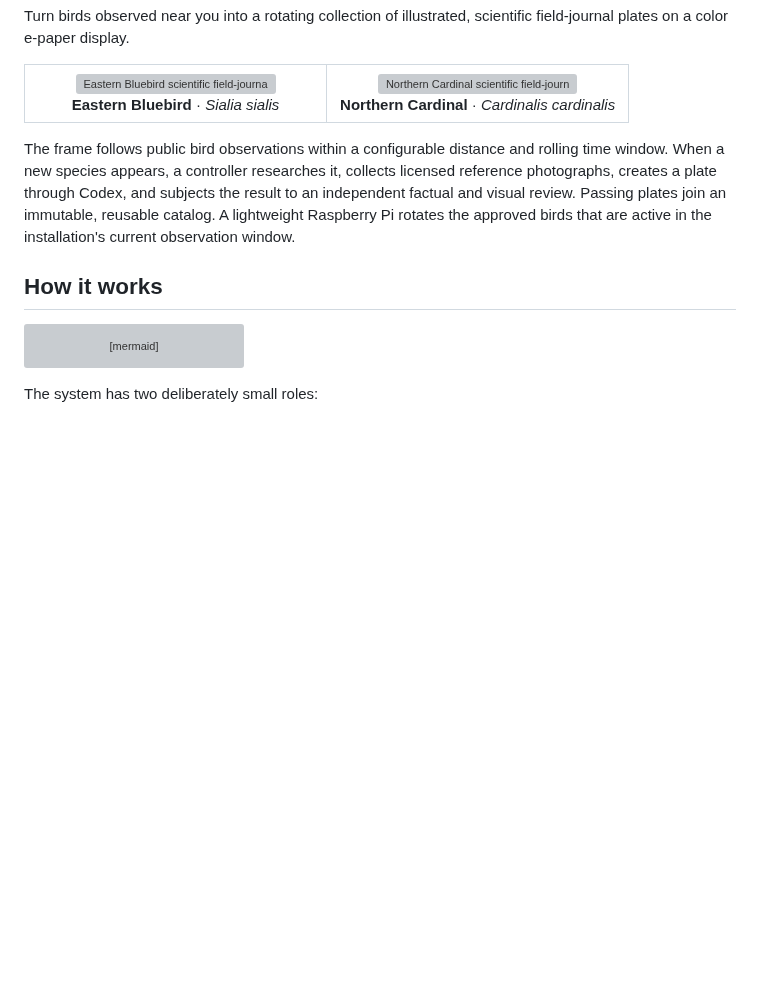
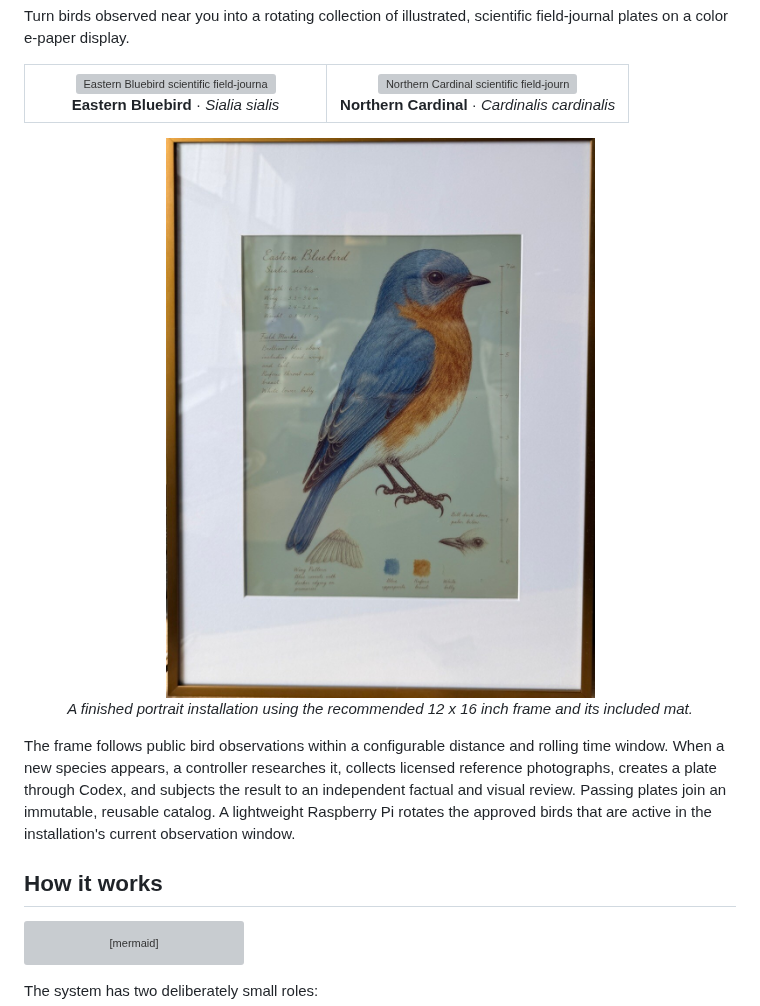
Before and after one commit to veteranbv/inky-bird-frame, a Markdown page: README.md, the part around one of its changes. Rendered like a GitHub page; pictures changed too: docs/images/framed-installation.jpg (added); blank space fills up the shorter version; grey boxes are pictures that could not be loaded.

```diff
--- a/README.md
+++ b/README.md
@@ -15,6 +15,11 @@ scientific field-journal plates on a color e-paper display.
     </td>
   </tr>
 </table>
+
+<p align="center">
+  <img src="docs/images/framed-installation.jpg" alt="Inky Bird Frame displaying an Eastern Bluebird field-journal plate in a bronze portrait frame" width="560">
+  <br><em>A finished portrait installation using the recommended 12 x 16 inch frame and its included mat.</em>
+</p>
 
 The frame follows public bird observations within a configurable distance and
 rolling time window. When a new species appears, a controller researches it,
```
Also changed, not shown: other parts of README.md (+47 -9 lines).
